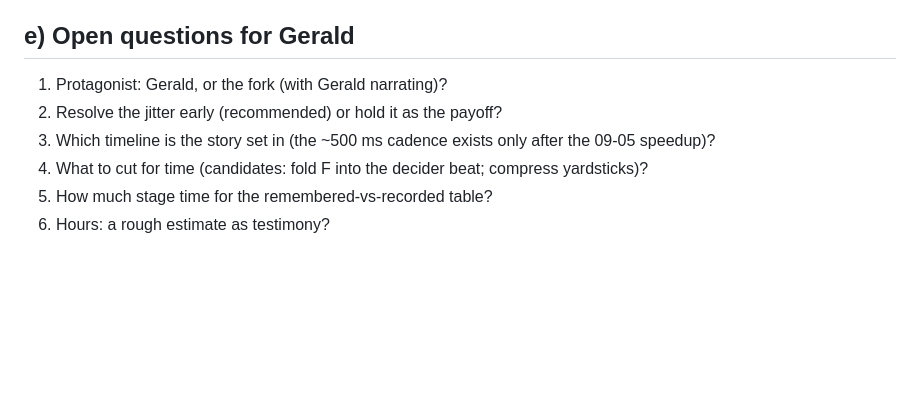
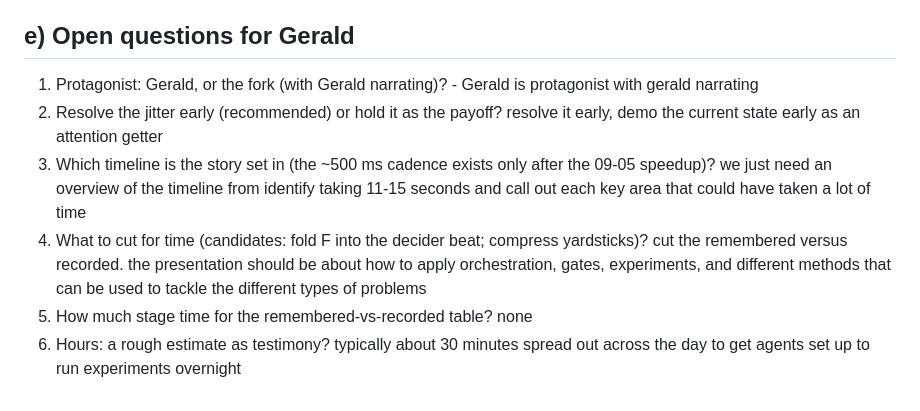
Before and after one commit to gsornsen/htsysadath, a Markdown page: talk/plan/story-plan.md, the part around the change. Drawn GitHub-style; blank space fills up the shorter version.

Commit message:
plan: Gerald's answers to the story-plan questions (in his words)
Co-Authored-By: Claude Opus 5.5 (1M context) <noreply@anthropic.com>
Claude-Session: https://claude.ai/code/session_016npEobfYAe8BQwo1YdaQwN

```diff
--- a/talk/plan/story-plan.md
+++ b/talk/plan/story-plan.md
@@ -41,9 +41,9 @@ grid, the felt jitter, the ~500 ms cadence. Visual grammar: evidence = chart + s
 story = words, quotation treatment, no numbers as data. Show the failures and counter-examples.
 
 ## e) Open questions for Gerald
-1. Protagonist: Gerald, or the fork (with Gerald narrating)?
-2. Resolve the jitter early (recommended) or hold it as the payoff?
-3. Which timeline is the story set in (the ~500 ms cadence exists only after the 09-05 speedup)?
-4. What to cut for time (candidates: fold F into the decider beat; compress yardsticks)?
-5. How much stage time for the remembered-vs-recorded table?
-6. Hours: a rough estimate as testimony?
+1. Protagonist: Gerald, or the fork (with Gerald narrating)? - Gerald is protagonist with gerald narrating
+2. Resolve the jitter early (recommended) or hold it as the payoff? resolve it early, demo the current state early as an attention getter
+3. Which timeline is the story set in (the ~500 ms cadence exists only after the 09-05 speedup)? we just need an overview of the timeline from identify taking 11-15 seconds and call out each key area that could have taken a lot of time
+4. What to cut for time (candidates: fold F into the decider beat; compress yardsticks)? cut the remembered versus recorded. the presentation should be about how to apply orchestration, gates, experiments, and different methods that can be used to tackle the different types of problems
+5. How much stage time for the remembered-vs-recorded table? none
+6. Hours: a rough estimate as testimony? typically about 30 minutes spread out across the day to get agents set up to run experiments overnight
```
